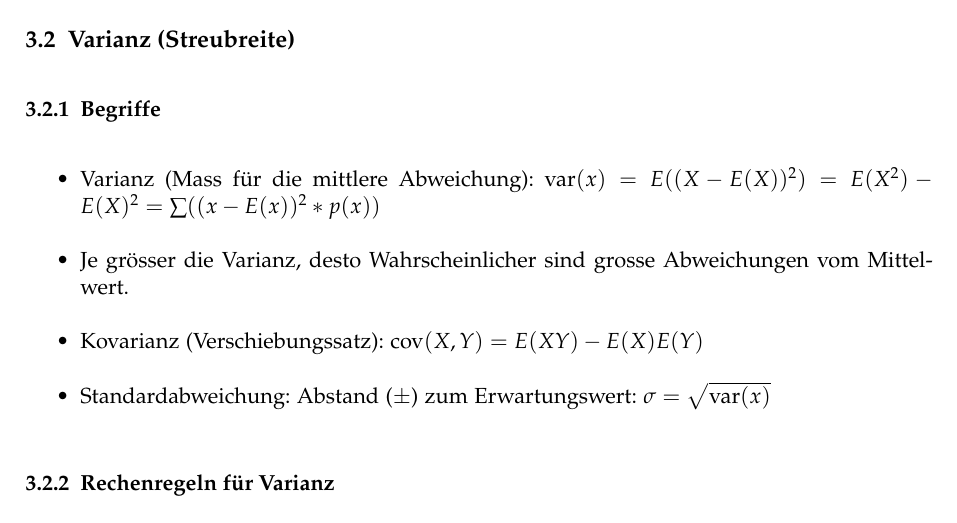
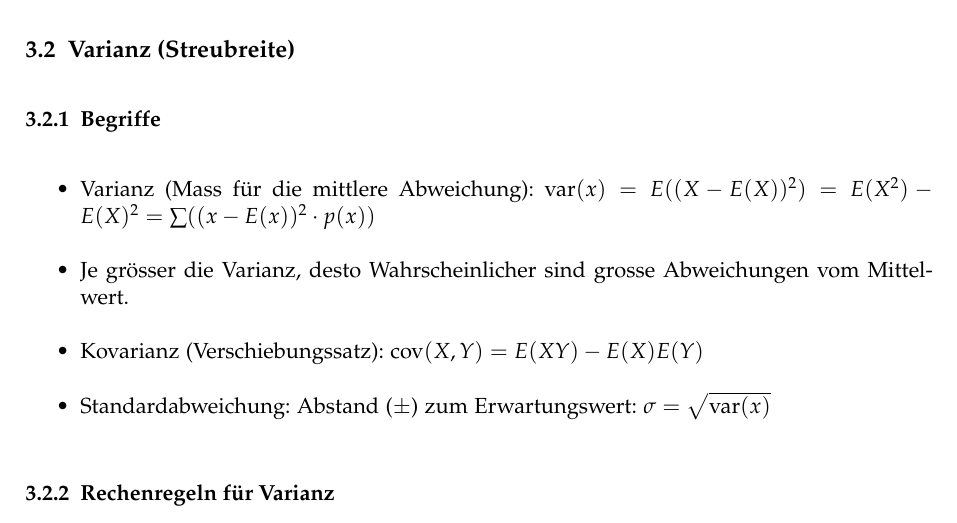
Before and after one commit to emanuelduss/HSR_WrStat_Zusammenfassung, a LaTeX document (WrStat.tex, which reads content.tex): part of page 11 of 33, cut so that both start at the same text. Compiled offline with pdfLaTeX; a LaTeX package or settings file that is missing is left out.

Commit message:
· statt *

```diff
--- a/content.tex
+++ b/content.tex
@@ -146,7 +146,8 @@ Charakteristische Funktion von $A$:
 \subsubsection{Begriffe}
 \begin{itemize}
   \item Varianz (Mass für die mittlere Abweichung):
-    $\operatorname{var}(x) = E((X - E(X))^2) = E(X^2) - E(X)^2 = \sum((x-E(x))^2*p(x))$
+    $\operatorname{var}(x) = E((X - E(X))^2) = E(X^2) - E(X)^2 =
+    \sum((x-E(x))^2 \cdot p(x))$
   \item Je grösser die Varianz, desto Wahrscheinlicher sind grosse
     Abweichungen vom Mittelwert.
   \item Kovarianz (Verschiebungssatz):
```
